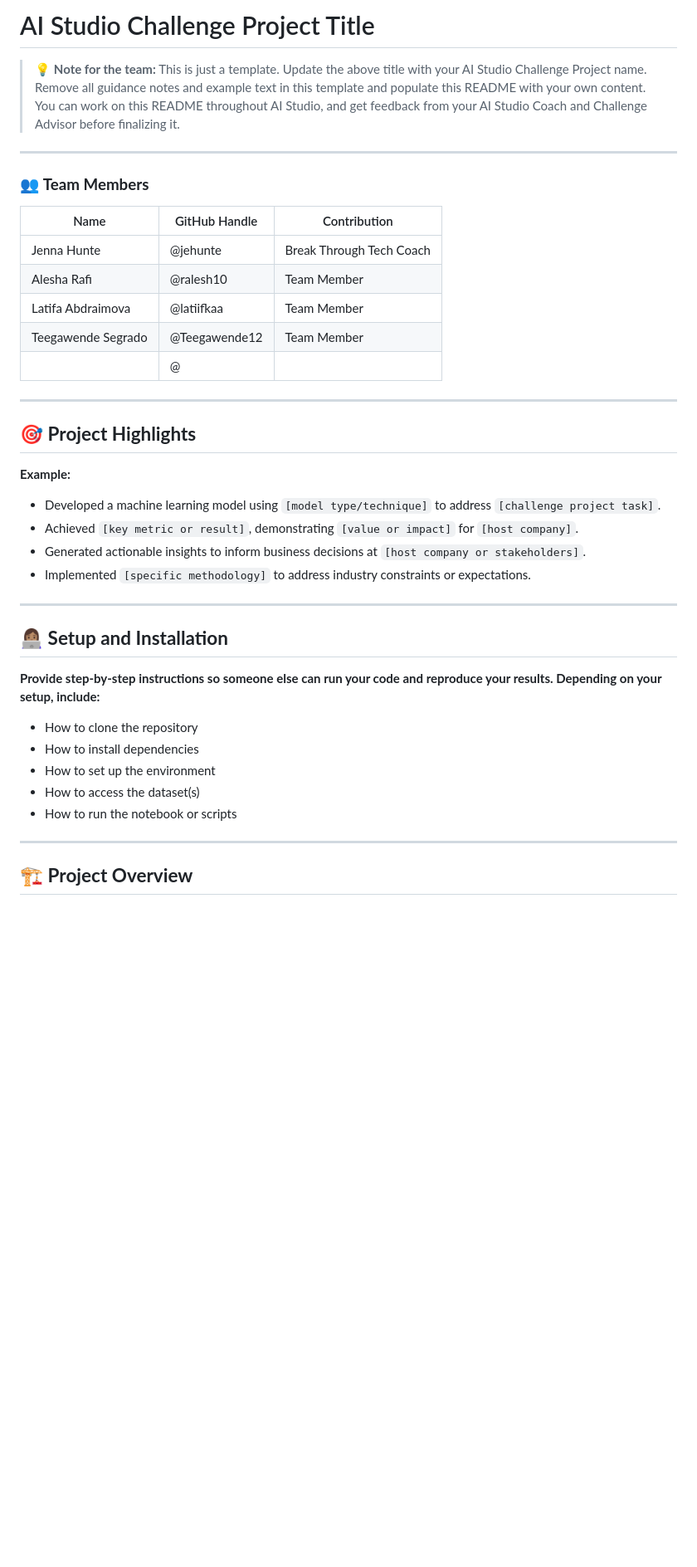
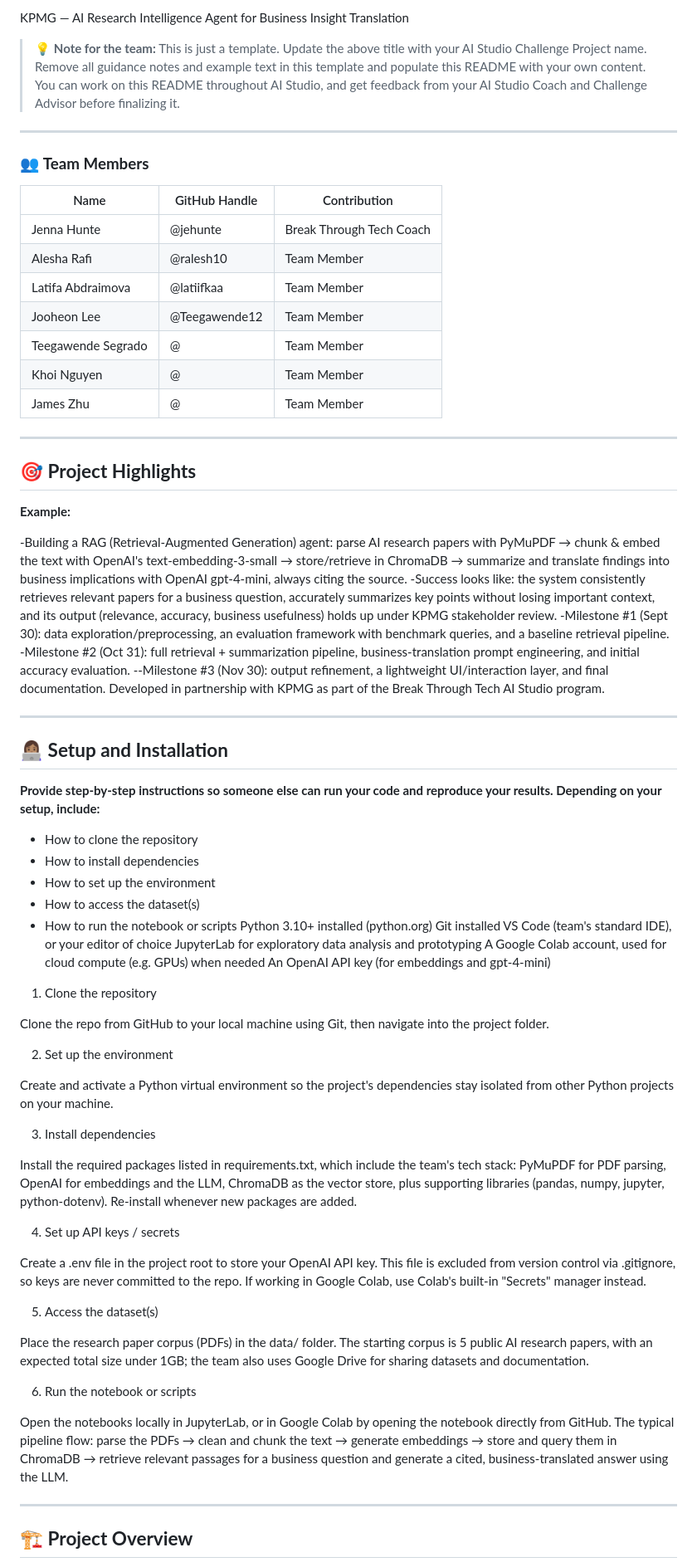
Before and after one commit to Break-Through-Tech/KPMG-1F-ai-research-intelligence-agent-for-business-insight-translation, a Markdown page: README.md, the part around one of its changes. Shown at 83% size. Drawn GitHub-style; blank space fills up the shorter version.

```diff
--- a/README.md
+++ b/README.md
@@ -1,4 +1,4 @@
-# AI Studio Challenge Project Title
+KPMG — AI Research Intelligence Agent for Business Insight Translation
 
 > 💡 **Note for the team:** This is just a template. Update the above title with your AI Studio Challenge Project name. Remove all guidance notes and example text in this template and populate this README with your own content. You can work on this README throughout AI Studio, and get feedback from your AI Studio Coach and Challenge Advisor before finalizing it.
 
@@ -6,13 +6,15 @@
 
 ### 👥 **Team Members**
 
-| Name             | GitHub Handle | Contribution                                                             |
-|------------------|---------------|--------------------------------------------------------------------------|
-| Jenna Hunte      | @jehunte      | Break Through Tech Coach                                                 |
-| Alesha Rafi      | @ralesh10     | Team Member                                                              |
-| Latifa Abdraimova| @latiifkaa    | Team Member                                                              |
-| Teegawende Segrado| @Teegawende12|  Team Member                                                                        |
-|                  | @             |                                                                          |
+| Name               | GitHub Handle | Contribution                                                             |
+|------------------  |---------------|--------------------------------------------------------------------------|
+| Jenna Hunte        | @jehunte      | Break Through Tech Coach                                                 |
+| Alesha Rafi        | @ralesh10     | Team Member                                                              |
+| Latifa Abdraimova  | @latiifkaa    | Team Member                                                              |
+| Jooheon Lee        | @Teegawende12 | Team Member                                                              |
+| Teegawende Segrado | @             | Team Member                                                              |
+| Khoi Nguyen        | @             | Team Member                                                              |
+| James Zhu          | @             | Team Member                                                              |
 
 ---
 
@@ -20,10 +22,10 @@
 
 **Example:**
 
-- Developed a machine learning model using `[model type/technique]` to address `[challenge project task]`.
-- Achieved `[key metric or result]`, demonstrating `[value or impact]` for `[host company]`.
-- Generated actionable insights to inform business decisions at `[host company or stakeholders]`.
-- Implemented `[specific methodology]` to address industry constraints or expectations.
+-Building a RAG (Retrieval-Augmented Generation) agent: parse AI research papers with PyMuPDF → chunk & embed the text with OpenAI's text-embedding-3-small → store/retrieve in ChromaDB → summarize and translate findings into business implications with OpenAI gpt-4-mini, always citing the source.
+-Success looks like: the system consistently retrieves relevant papers for a business question, accurately summarizes key points without losing important context, and its output (relevance, accuracy, business usefulness) holds up under KPMG stakeholder review.
+-Milestone #1 (Sept 30): data exploration/preprocessing, an evaluation framework with benchmark queries, and a baseline retrieval pipeline. -Milestone #2 (Oct 31): full retrieval + summarization pipeline, business-translation prompt engineering, and initial accuracy evaluation. --Milestone #3 (Nov 30): output refinement, a lightweight UI/interaction layer, and final documentation.
+Developed in partnership with KPMG as part of the Break Through Tech AI Studio program.
 
 ---
 
@@ -36,6 +38,35 @@
 * How to set up the environment
 * How to access the dataset(s)
 * How to run the notebook or scripts
+Python 3.10+ installed (python.org)
+Git installed
+VS Code (team's standard IDE), or your editor of choice
+JupyterLab for exploratory data analysis and prototyping
+A Google Colab account, used for cloud compute (e.g. GPUs) when needed
+An OpenAI API key (for embeddings and gpt-4-mini)
+1. Clone the repository
+
+Clone the repo from GitHub to your local machine using Git, then navigate into the project folder.
+
+2. Set up the environment
+
+Create and activate a Python virtual environment so the project's dependencies stay isolated from other Python projects on your machine.
+
+3. Install dependencies
+
+Install the required packages listed in requirements.txt, which include the team's tech stack: PyMuPDF for PDF parsing, OpenAI for embeddings and the LLM, ChromaDB as the vector store, plus supporting libraries (pandas, numpy, jupyter, python-dotenv). Re-install whenever new packages are added.
+
+4. Set up API keys / secrets
+
+Create a .env file in the project root to store your OpenAI API key. This file is excluded from version control via .gitignore, so keys are never committed to the repo. If working in Google Colab, use Colab's built-in "Secrets" manager instead.
+
+5. Access the dataset(s)
+
+Place the research paper corpus (PDFs) in the data/ folder. The starting corpus is 5 public AI research papers, with an expected total size under 1GB; the team also uses Google Drive for sharing datasets and documentation.
+
+6. Run the notebook or scripts
+
+Open the notebooks locally in JupyterLab, or in Google Colab by opening the notebook directly from GitHub. The typical pipeline flow: parse the PDFs → clean and chunk the text → generate embeddings → store and query them in ChromaDB → retrieve relevant passages for a business question and generate a cited, business-translated answer using the LLM.
 
 ---
 
```
Also changed, not shown: other parts of README.md (+11 -12 lines).
